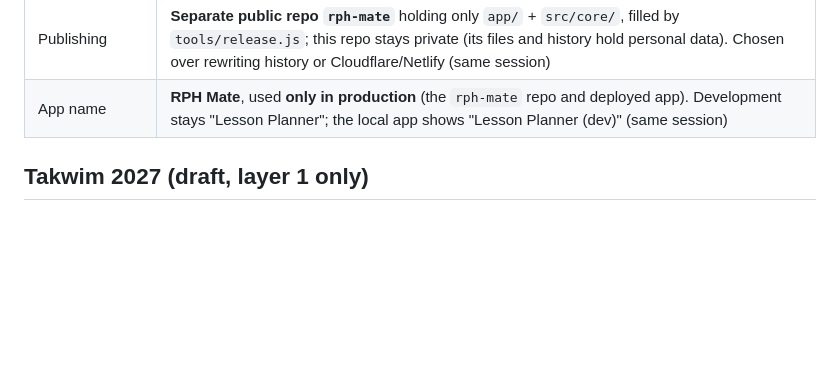
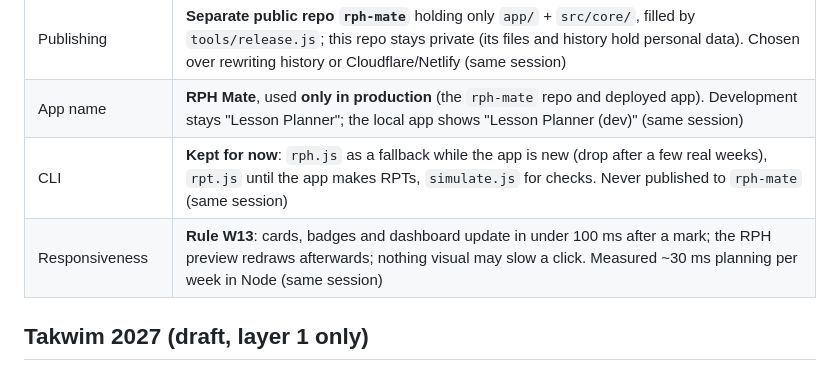
Before and after one commit to falhaindrubin/lesson-planner, a Markdown page: docs/discussion.md, the part around the change. Drawn GitHub-style; blank space fills up the shorter version.

Commit message:
Spec: responsiveness rule W13; keep the CLI for now
Co-Authored-By: Claude Opus 5.5 <noreply@anthropic.com>

```diff
--- a/docs/discussion.md
+++ b/docs/discussion.md
@@ -244,6 +244,8 @@ Simulation round (2026-10-03). My rules: simulate the whole year as if it were e
 | Personal data | Teacher name typed into the app's **Profile** (NAMA GURU); `Guru:` in the class file becomes optional. School files are picked locally and stay in the browser (same session) |
 | Publishing | **Separate public repo `rph-mate`** holding only `app/` + `src/core/`, filled by `tools/release.js`; this repo stays private (its files and history hold personal data). Chosen over rewriting history or Cloudflare/Netlify (same session) |
 | App name | **RPH Mate**, used **only in production** (the `rph-mate` repo and deployed app). Development stays "Lesson Planner"; the local app shows "Lesson Planner (dev)" (same session) |
+| CLI | **Kept for now**: `rph.js` as a fallback while the app is new (drop after a few real weeks), `rpt.js` until the app makes RPTs, `simulate.js` for checks. Never published to `rph-mate` (same session) |
+| Responsiveness | **Rule W13**: cards, badges and dashboard update in under 100 ms after a mark; the RPH preview redraws afterwards; nothing visual may slow a click. Measured ~30 ms planning per week in Node (same session) |
 
 ## Takwim 2027 (draft, layer 1 only)
 `sample/kalendar-akademik-2027-kpm.pdf` is a one-page scan (Lampiran B only, no text layer). Converted to `sample/takwim-kpm-2027.md` (same format as the 2026 takwim; school columns empty).
```
Also changed, not shown: 1 other file.
